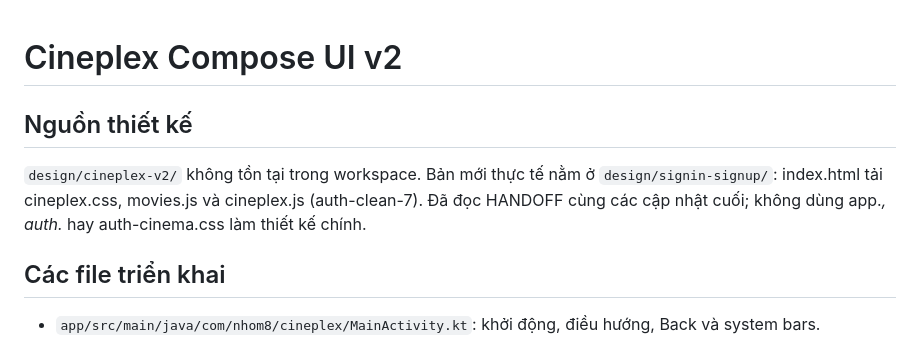
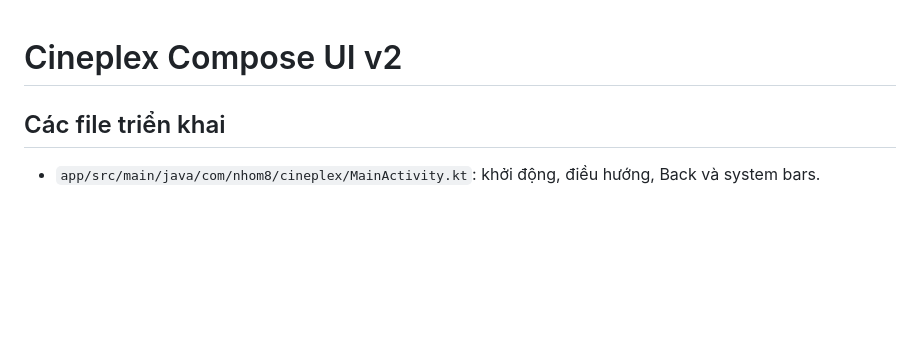
Before and after one commit to Tonyisded/N8_Cineplex-Project, a Markdown page: N8_Cineplex/UI_MOCK_V2.md, the part around the change. GitHub-like rendering; blank space fills up the shorter version.

```diff
--- a/N8_Cineplex/UI_MOCK_V2.md
+++ b/N8_Cineplex/UI_MOCK_V2.md
@@ -1,7 +1,4 @@
 # Cineplex Compose UI v2
-
-## Nguồn thiết kế
-`design/cineplex-v2/` không tồn tại trong workspace. Bản mới thực tế nằm ở `design/signin-signup/`: index.html tải cineplex.css, movies.js và cineplex.js (auth-clean-7). Đã đọc HANDOFF cùng các cập nhật cuối; không dùng app.*, auth.* hay auth-cinema.css làm thiết kế chính.
 
 ## Các file triển khai
 - `app/src/main/java/com/nhom8/cineplex/MainActivity.kt`: khởi động, điều hướng, Back và system bars.
```
